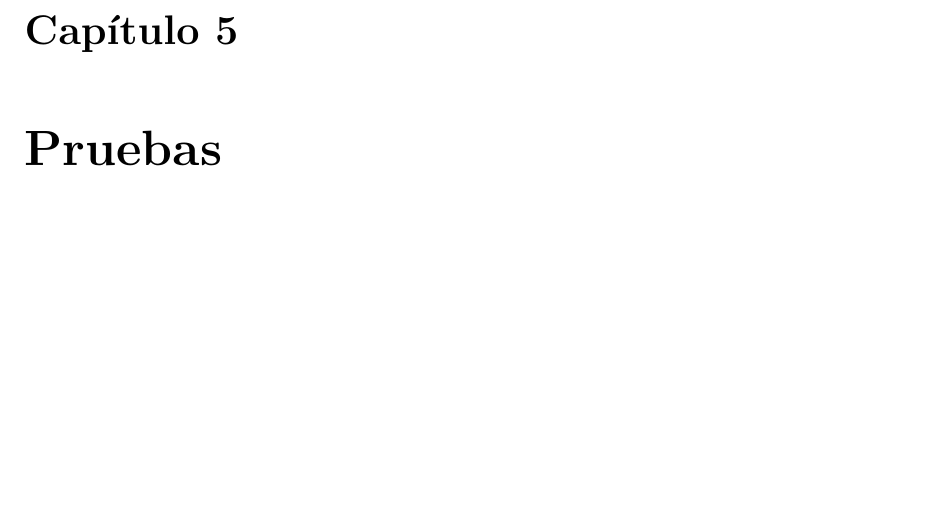
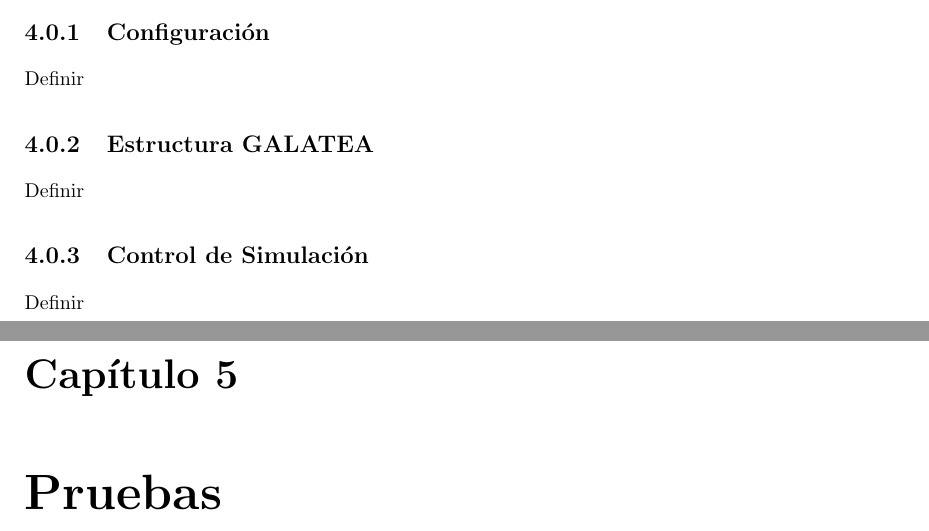
Before and after one commit to velasquezerik/tesis-doc, a LaTeX thesis (Tesis-Erik/Tesis.tex): part of page 33 of 68 before the commit and two parts of pages 32 and 33 of 68 after it, the two joined at a grey line, cut at the place of the change, the shorter picture padded with empty space. Compiled offline with pdfLaTeX; the source files are stored in an older character set and shown here as Unicode.

Commit message:
trabajo sobre el cap 3 otra vez

```diff
--- a/Tesis-Erik/Tesis.tex
+++ b/Tesis-Erik/Tesis.tex
@@ -708,6 +708,18 @@ Definir
 
 Integración de GALATEA aquí.
 
+\subsection{Configuración}
+
+Definir
+
+\subsection{Estructura GALATEA}
+
+Definir
+
+\subsection{Control de Simulación}
+
+Definir
+
 
 \chapter{Pruebas}
 
```
Also changed, not shown: Tesis-Erik/Tesis.pdf, 4 other files.
